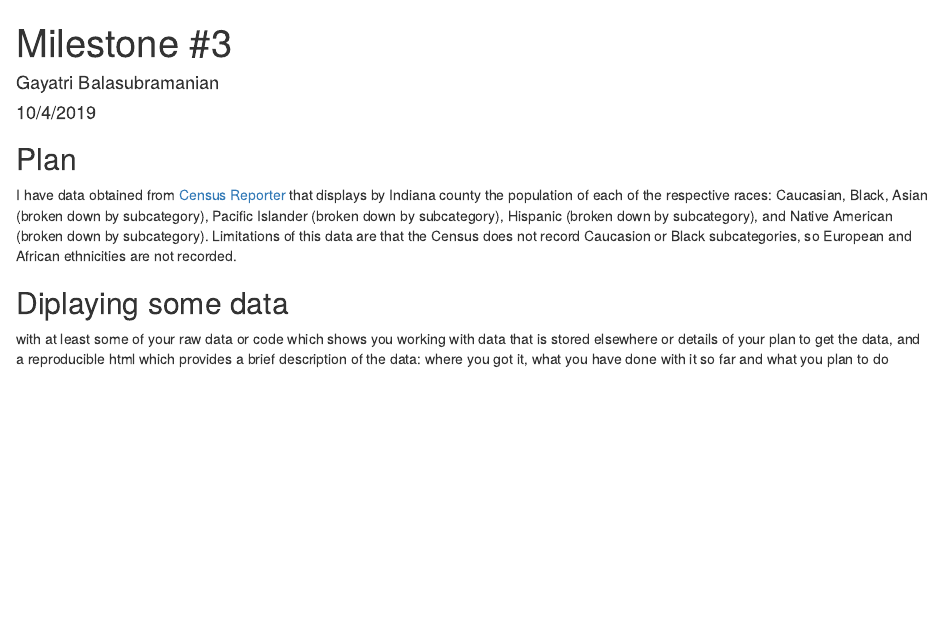
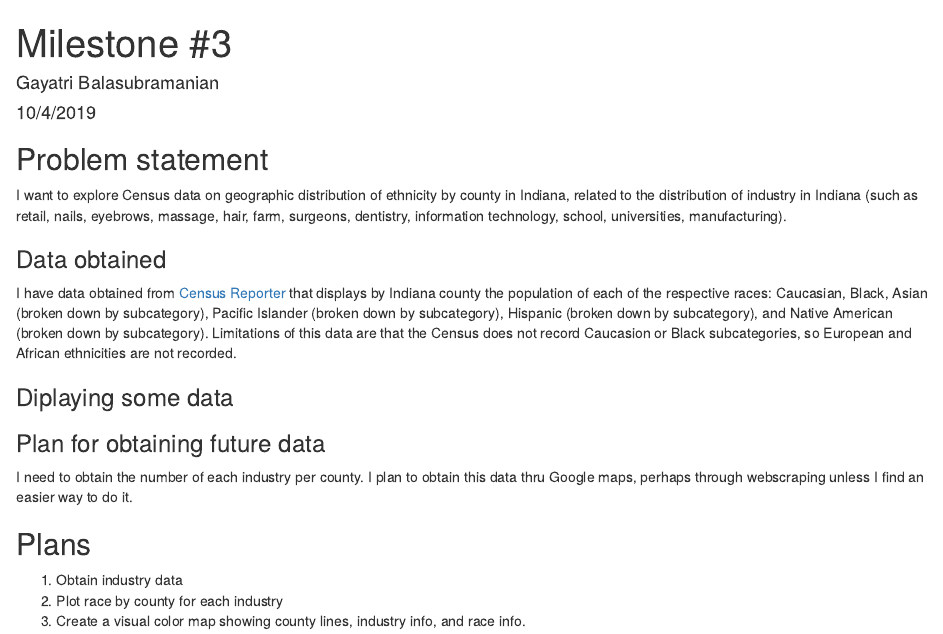
Before and after one commit to gayatri-a-b/Ethnicity-Industry-Indiana, an R Markdown document (milestone3.Rmd): the page in a window 1100 px wide, from its top. Rendered offline with R 4.5, knitr and Pandoc, with nearby package versions; column names are cleaned by a stand-in for the janitor package.

````diff
--- a/milestone3.Rmd
+++ b/milestone3.Rmd
@@ -9,4 +9,7 @@
 
 # default settings
 
-knitr::opts_chunk$set(echo = FALSE)
+knitr::opts_chunk$set(echo = FALSE, message = FALSE, warning = FALSE)
+
+
+# download libraries we need
@@ -13,10 +20,16 @@
 
 ```
 
-## Plan
+## Problem statement
+
+I want to explore Census data on geographic distribution of ethnicity by county in Indiana, related to the distribution of industry in Indiana (such as retail, nails, eyebrows, massage, hair, farm, surgeons, dentistry, information technology, school, universities, manufacturing).
+
+
+### Data obtained
 
 I have data obtained from [Census Reporter]("censusreporter.org") that displays by Indiana county the population of each of the respective races: Caucasian, Black, Asian (broken down by subcategory), Pacific Islander (broken down by subcategory), Hispanic (broken down by subcategory), and Native American (broken down by subcategory). Limitations of this data are that the Census does not record Caucasion or Black subcategories, so European and African ethnicities are not recorded.
 
-## Diplaying some data
 
-with at least some of your raw data or code which shows you working with data that is stored elsewhere or details of your plan to get the data, and a reproducible html which provides a brief description of the data: where you got it, what you have done with it so far and what you plan to do
+### Diplaying some data
+
+```{r data_sampled}
@@ -22,0 +55,10 @@
+### Plan for obtaining future data
+
+I need to obtain the number of each industry per county. I plan to obtain this data thru Google maps, perhaps through webscraping unless I find an easier way to do it.
+
+
+## Plans
+
+1. Obtain industry data
+2. Plot race by county for each industry
+3. Create a visual color map showing county lines, industry info, and race info.
````
Also changed, not shown: raw-data/pacificislander_indiana_by_county.csv (renamed from raw-data/pacificidlander_indiana_by_county.csv), milestone3.Rmd (23 more changed lines).
